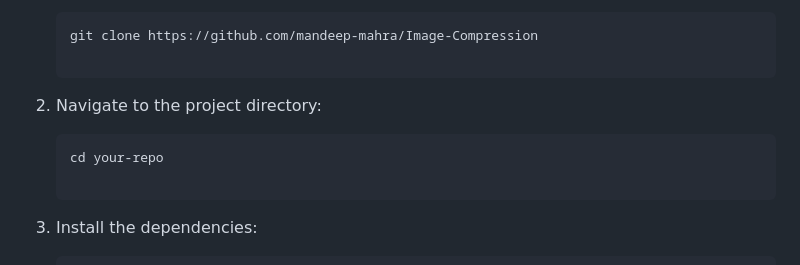
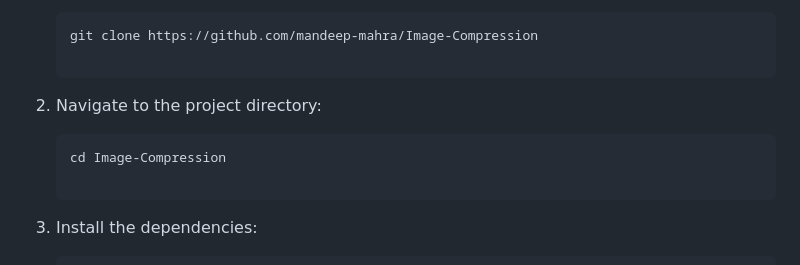
Before and after one commit to mandeep-mahra/Image-Compression, a Markdown page: README.md, the part around the change. GitHub-like rendering.

````diff
--- a/README.md
+++ b/README.md
@@ -38,7 +38,7 @@ To run this project locally, please follow these steps:
 2. Navigate to the project directory:
 
     ```bash
-    cd your-repo
+    cd Image-Compression
 
 3. Install the dependencies:
 
````
